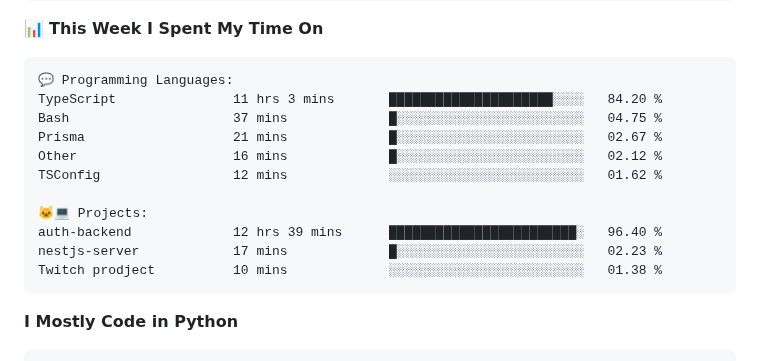
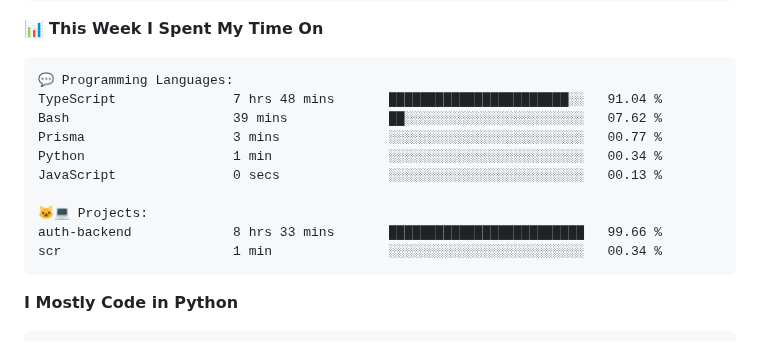
Before and after one commit to vvladislovv/vvladislovv, a Markdown page: README.md, the part around one of its changes. Drawn GitHub-style.

Commit message:
Updated with Dev Metrics

````diff
--- a/README.md
+++ b/README.md
@@ -83,16 +83,15 @@ Sunday                   68 commits          ███░░░░░░░░
 
 ```text
 💬 Programming Languages:
-TypeScript               11 hrs 3 mins       █████████████████████░░░░   84.20 %
-Bash                     37 mins             █░░░░░░░░░░░░░░░░░░░░░░░░   04.75 %
-Prisma                   21 mins             █░░░░░░░░░░░░░░░░░░░░░░░░   02.67 %
-Other                    16 mins             █░░░░░░░░░░░░░░░░░░░░░░░░   02.12 %
-TSConfig                 12 mins             ░░░░░░░░░░░░░░░░░░░░░░░░░   01.62 %
+TypeScript               7 hrs 48 mins       ███████████████████████░░   91.04 %
+Bash                     39 mins             ██░░░░░░░░░░░░░░░░░░░░░░░   07.62 %
+Prisma                   3 mins              ░░░░░░░░░░░░░░░░░░░░░░░░░   00.77 %
+Python                   1 min               ░░░░░░░░░░░░░░░░░░░░░░░░░   00.34 %
+JavaScript               0 secs              ░░░░░░░░░░░░░░░░░░░░░░░░░   00.13 %
 
 🐱‍💻 Projects:
-auth-backend             12 hrs 39 mins      ████████████████████████░   96.40 %
-nestjs-server            17 mins             █░░░░░░░░░░░░░░░░░░░░░░░░   02.23 %
-Twitch prodject          10 mins             ░░░░░░░░░░░░░░░░░░░░░░░░░   01.38 %
+auth-backend             8 hrs 33 mins       █████████████████████████   99.66 %
+scr                      1 min               ░░░░░░░░░░░░░░░░░░░░░░░░░   00.34 %
 ```
 
 **I Mostly Code in Python**
````
Also changed, not shown: other parts of README.md (+1 -1 lines).
